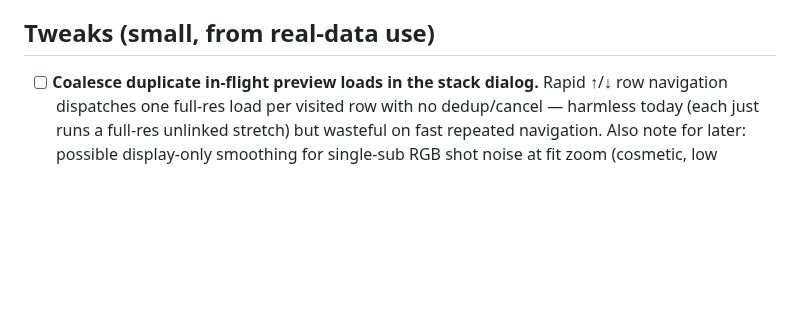
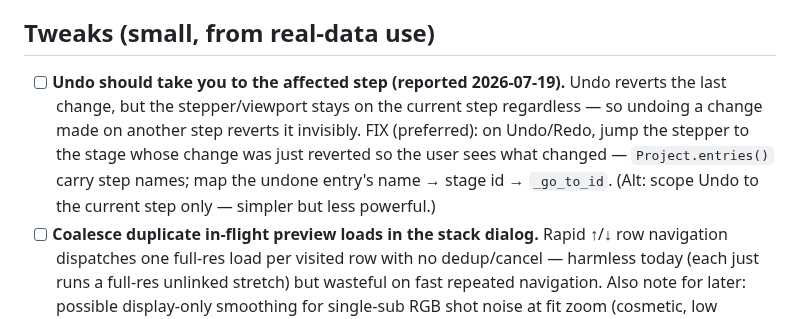
Before and after one commit to astehn/nocturne, a Markdown page: TODO.md, the part around the change. GitHub-like rendering; blank space fills up the shorter version.

Commit message:
docs: backlog — Undo should navigate to the affected step
Co-Authored-By: Claude Opus 4.8 (1M context) <noreply@anthropic.com>

```diff
--- a/TODO.md
+++ b/TODO.md
@@ -57,6 +57,12 @@ Working notes for what's next. Core pipeline + UX are functional on `main`.
 - [x] **L2** Clear the error/status line when navigating between steps.
 
 ## Tweaks (small, from real-data use)
+- [ ] **Undo should take you to the affected step (reported 2026-07-19).** Undo reverts the last
+      change, but the stepper/viewport stays on the current step regardless — so undoing a change
+      made on another step reverts it invisibly. FIX (preferred): on Undo/Redo, jump the stepper to
+      the stage whose change was just reverted so the user sees what changed — `Project.entries()`
+      carry step names; map the undone entry's name → stage id → `_go_to_id`. (Alt: scope Undo to
+      the current step only — simpler but less powerful.)
 - [ ] **Coalesce duplicate in-flight preview loads in the stack dialog.** Rapid ↑/↓ row
       navigation dispatches one full-res load per visited row with no dedup/cancel — harmless
       today (each just runs a full-res unlinked stretch) but wasteful on fast repeated
```
